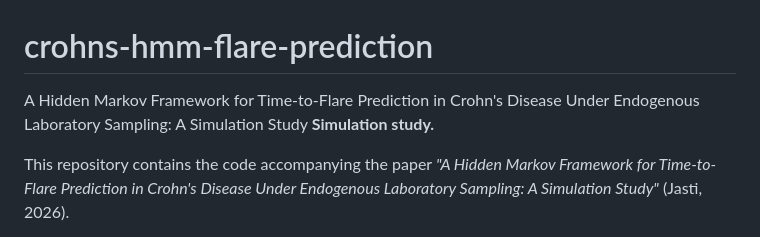
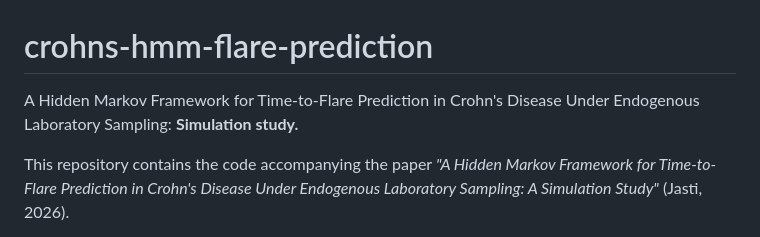
Before and after one commit to RishiNagaJasti/crohns-hmm-flare-prediction, a Markdown page: README.md, the part around the change. Drawn GitHub-style.

Commit message:
Update README for clarity on simulation study

```diff
--- a/README.md
+++ b/README.md
@@ -1,6 +1,6 @@
 # crohns-hmm-flare-prediction
 
-A Hidden Markov Framework for Time-to-Flare Prediction in Crohn's Disease Under Endogenous Laboratory Sampling: A Simulation Study **Simulation study.**
+A Hidden Markov Framework for Time-to-Flare Prediction in Crohn's Disease Under Endogenous Laboratory Sampling: **Simulation study.**
 
 This repository contains the code accompanying the paper *"A Hidden Markov Framework for Time-to-Flare Prediction in Crohn's Disease Under Endogenous Laboratory Sampling: A Simulation Study"* (Jasti, 2026).
 
```
